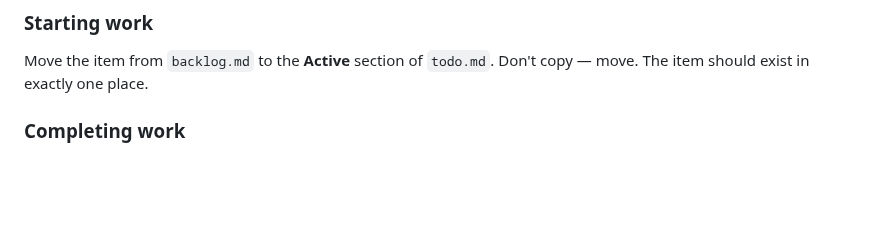
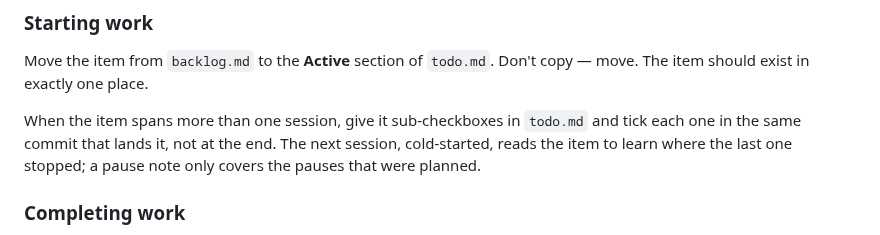
Before and after one commit to doolin/dave-skills, a Markdown page: skills/self-host-development-light/SKILL.md, the part around the change. GitHub-like rendering; blank space fills up the shorter version.

Commit message:
Tick multi-session items as each part lands
The light form had a pause note for planned stops and nothing
for the unplanned ones: compaction, a crash, a closed laptop.
A todo item that spans sessions now carries sub-checkboxes,
ticked in the same commit that lands each part, so the next
session reads the item and knows where the last one stopped.
Lifted from the ai-dev-tasks generate-tasks prompt, which
updates its task list after every sub-task.

Co-Authored by Straylight via Claude Code with Claude Fable 5.1

```diff
--- a/skills/self-host-development-light/SKILL.md
+++ b/skills/self-host-development-light/SKILL.md
@@ -278,6 +278,12 @@ Move the item from `backlog.md` to the **Active** section of
 `todo.md`. Don't copy — move. The item should exist in
 exactly one place.
 
+When the item spans more than one session, give it sub-checkboxes
+in `todo.md` and tick each one in the same commit that lands it,
+not at the end. The next session, cold-started, reads the item to
+learn where the last one stopped; a pause note only covers the
+pauses that were planned.
+
 ### Completing work
 
 Remove the item from `todo.md`. If it's worth recording, add
```
